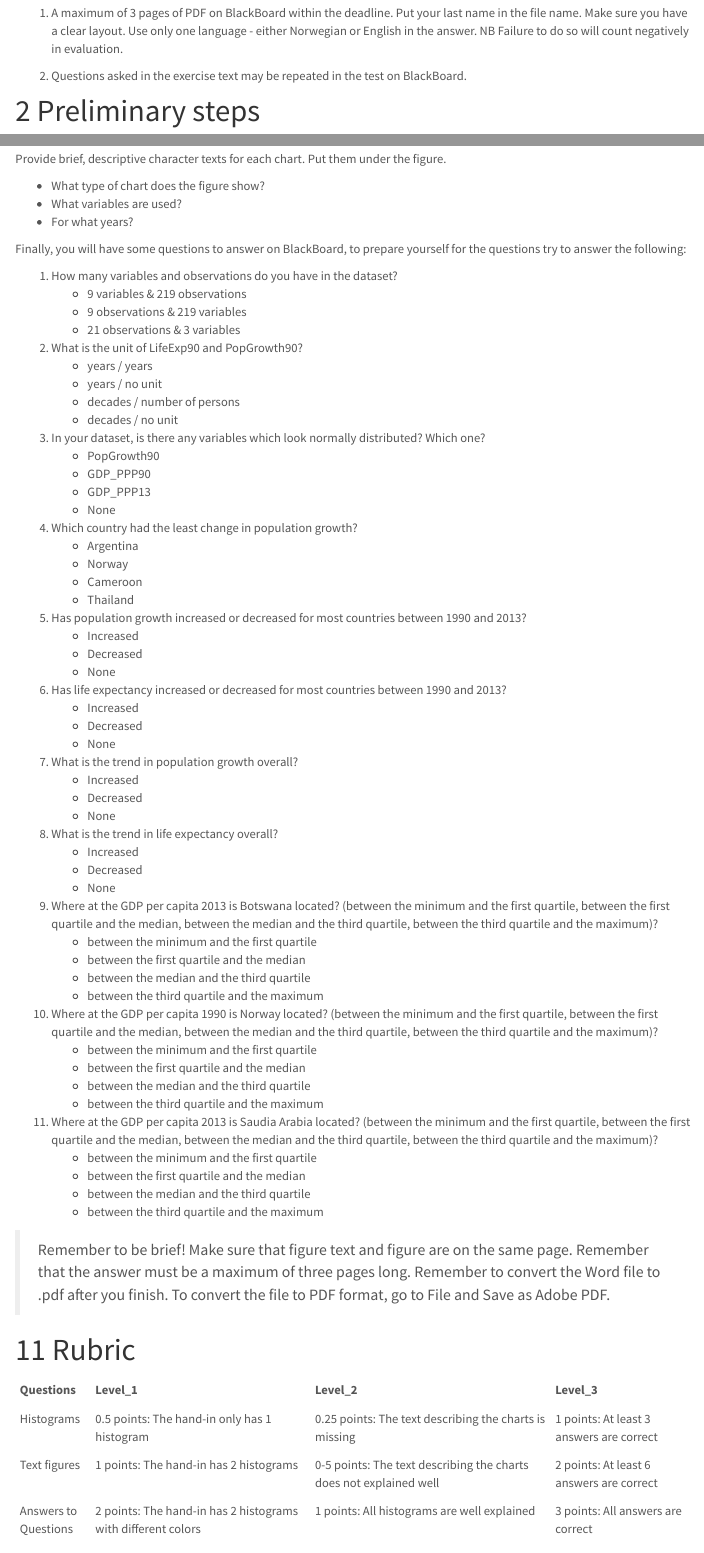
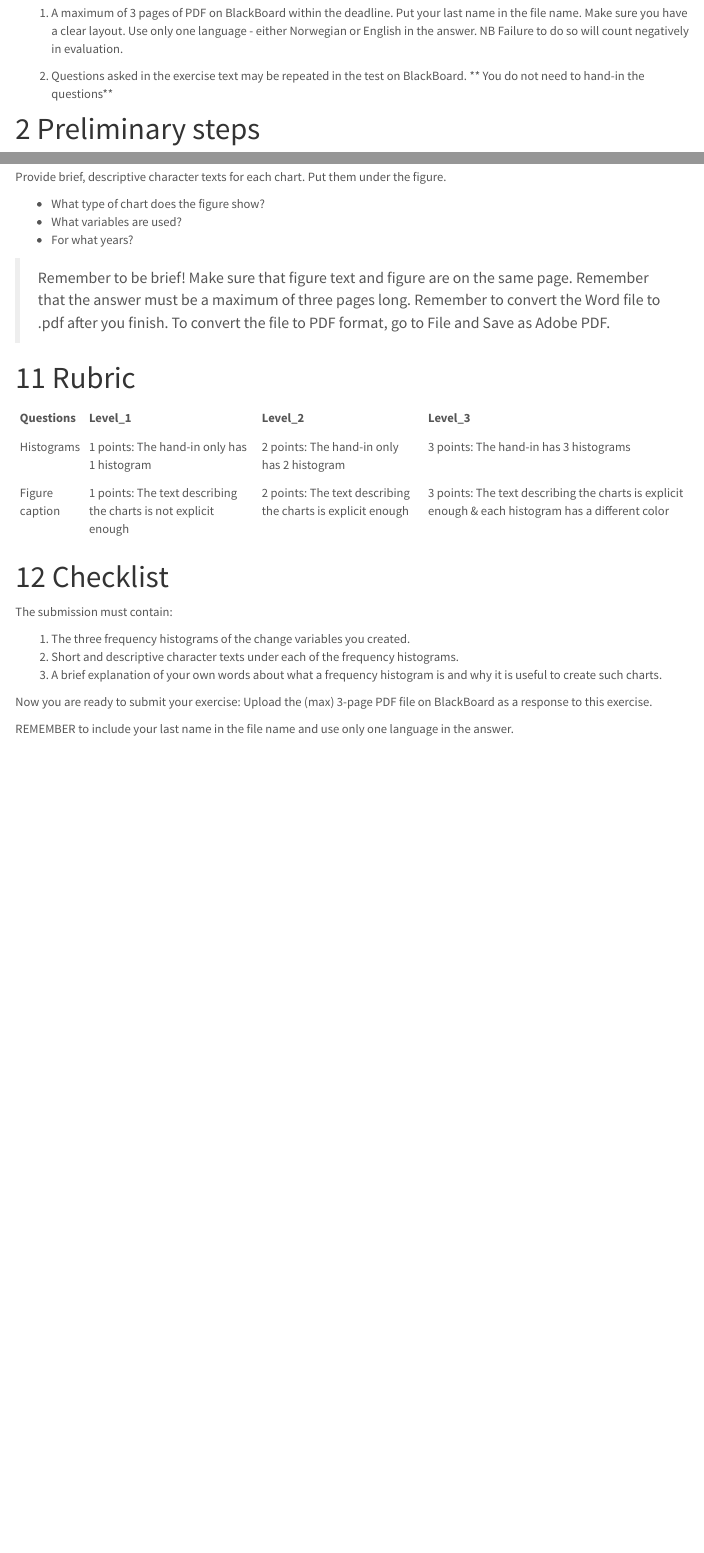
Before and after one commit to BenCretois/GEOG2015, an R Markdown document (Lab_1.Rmd): the page in a window 1100 px wide, from 360 px down, and a second part further down, joined at a grey line. Rendered offline with R 4.5, knitr and Pandoc, with nearby package versions; some code elsewhere in the file could not run offline; a font, style sheet, LaTeX package, included part or bibliography that could not be used is replaced or left out; menus at the side of the page are left out.

Commit message:
Correct ex 1

````diff
--- a/Lab_1.Rmd
+++ b/Lab_1.Rmd
@@ -1,11 +1,11 @@
 ---
 title: "Lab 1 - Introduction to statistics in R and histograms"
 output:
-    html_document:
-        toc: TRUE
-        toc_float: TRUE
-        number_sections: yes
-        theme: lumen
+  html_document:
+    toc: yes
+    toc_float: yes
+    number_sections: yes
+    theme: lumen
 ---
 
 What you will learn during this exercise:
@@ -20,7 +20,7 @@ What you will learn during this exercise:
 
 1. A maximum of 3 pages of PDF on BlackBoard within the deadline. Put your last name in the file name. Make sure you have a clear layout. Use only one language - either Norwegian or English in the answer. NB Failure to do so will count negatively in evaluation.
 
-2. Questions asked in the exercise text may be repeated in the test on BlackBoard.
+2. Questions asked in the exercise text may be repeated in the test on BlackBoard. ** You do not need to hand-in the questions**
 
 # Preliminary steps
 
@@ -171,57 +171,3 @@ Provide brief, descriptive character texts for each chart. Put them under the fi
 * What variables are used?
 * For what years?
 
-Finally, you will have some questions to answer on BlackBoard, to prepare yourself for the questions try to answer the following:
-
-1. How many variables and observations do you have in the dataset?
-    * 9 variables & 219 observations
-    * 9 observations & 219 variables
-    * 21 observations & 3 variables
-2. What is the unit of LifeExp90 and PopGrowth90?
-    * years / years
-    * years / no unit
-    * decades / number of persons
-    * decades / no unit
-3. In your dataset, is there any variables which look normally distributed? Which one?
-    * PopGrowth90
-    * GDP_PPP90
-    * GDP_PPP13
-    * None
-4. Which country had the least change in population growth?
-    * Argentina
-    * Norway
-    * Cameroon
-    * Thailand
-5. Has population growth increased or decreased for most countries between 1990 and 2013?
-    * Increased
-    * Decreased
-    * None
-6. Has life expectancy increased or decreased for most countries between 1990 and 2013?
-    * Increased
-    * Decreased
-    * None
-7. What is the trend in population growth overall?
-    * Increased
-    * Decreased
-    * None
-8. What is the trend in life expectancy overall?
-    * Increased
-    * Decreased
-    * None
-9. Where at the GDP per capita 2013 is Botswana located? (between the minimum and the first quartile, between the first quartile and the median, between the median and the third quartile, between the third quartile and the maximum)?
-    * between the minimum and the first quartile
-    * between the first quartile and the median
-    * between the median and the third quartile
-    * between the third quartile and the maximum
-10. Where at the GDP per capita 1990 is Norway located? (between the minimum and the first quartile, between the first quartile and the median, between the median and the third quartile, between the third quartile and the maximum)?
-    * between the minimum and the first quartile
-    * between the first quartile and the median
-    * between the median and the third quartile
-    * between the third quartile and the maximum
-11. Where at the GDP per capita 2013 is Saudia Arabia located? (between the minimum and the first quartile, between the first quartile and the median, between the median and the third quartile, between the third quartile and the maximum)?
-    * between the minimum and the first quartile
-    * between the first quartile and the median
-    * between the median and the third quartile
-    * between the third quartile and the maximum
-
-```{r,echo = FALSE, eval = FALSE}
@@ -244,17 +178,13 @@ Finally, you will have some questions to answer on BlackBoard, to prepare yourse
 # Rubric
 
 ```{r, echo = FALSE}
-rubrik <- data.frame(Questions = c("Histograms", "Text figures", "Answers to Questions"),
-                     Level_1 = c("0.5 points: The hand-in only has 1 histogram",
-                                 "1 points: The hand-in has 2 histograms",
-                                 "2 points: The hand-in has 2 histograms with different colors"),
-                     Level_2 = c("0.25 points: The text describing the charts is missing",
-                     "0-5 points: The text describing the charts does not explained well
-                                 ",
-                     "1 points: All histograms are well explained"),
-                     Level_3 = c("1 points: At least 3 answers are correct",
-                                 "2 points: At least 6 answers are correct",
-                                 "3 points: All answers are correct"))
+rubrik <- data.frame(Questions = c("Histograms", "Figure caption"),
+                     Level_1 = c("1 points: The hand-in only has 1 histogram",
+                                 "1 points: The text describing the charts is not explicit enough"),
+                     Level_2 = c("2 points: The hand-in only has 2 histogram",
+                     "2 points: The text describing the charts is explicit enough"),
+                     Level_3 = c("3 points: The hand-in has 3 histograms",
+                                 "3 points: The text describing the charts is explicit enough & each histogram has a different color"))
 
 knitr::kable(rubrik)
 ```
````
Also changed, not shown: Lab_1.html, Lab_1.Rmd (12 more changed lines).
